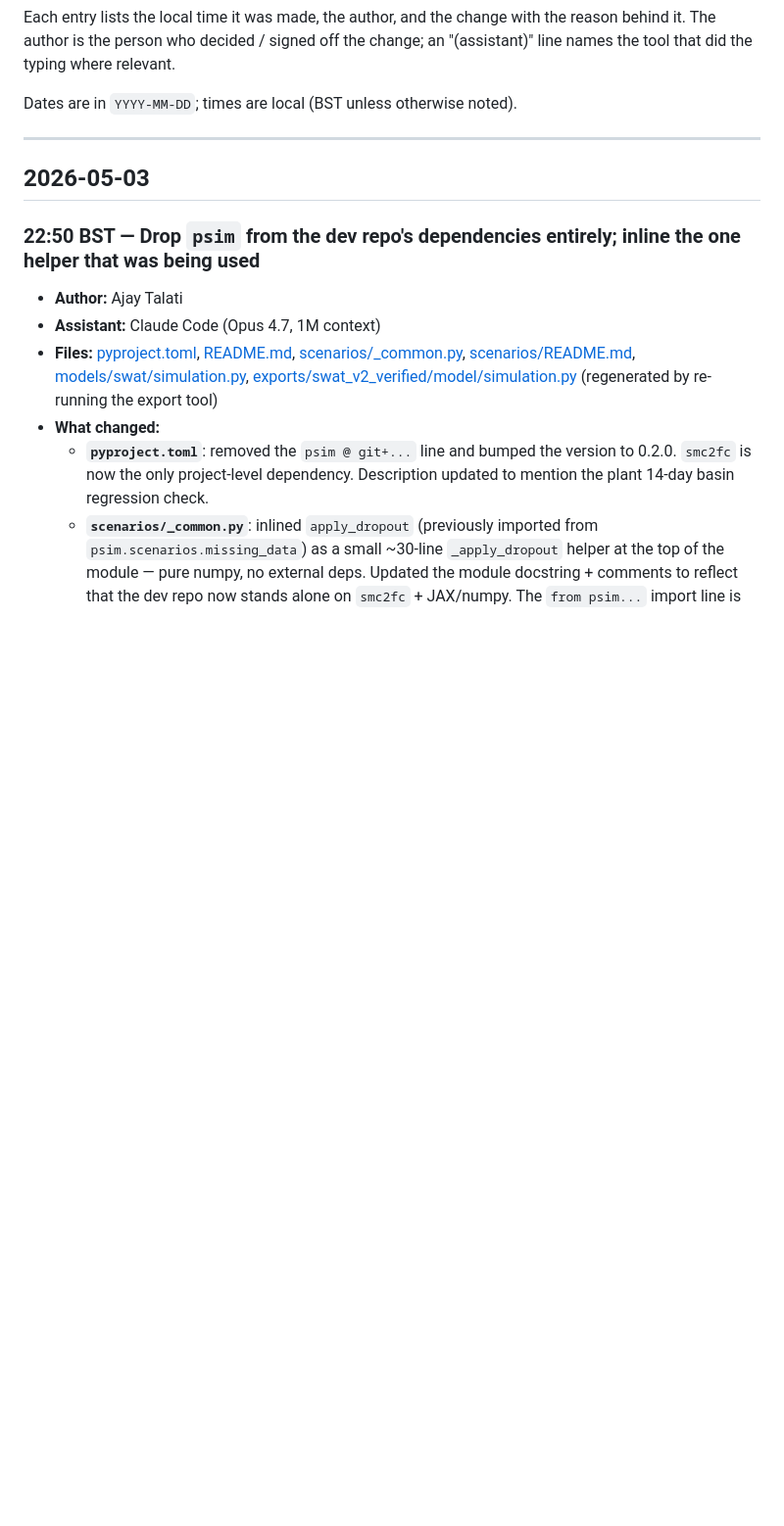
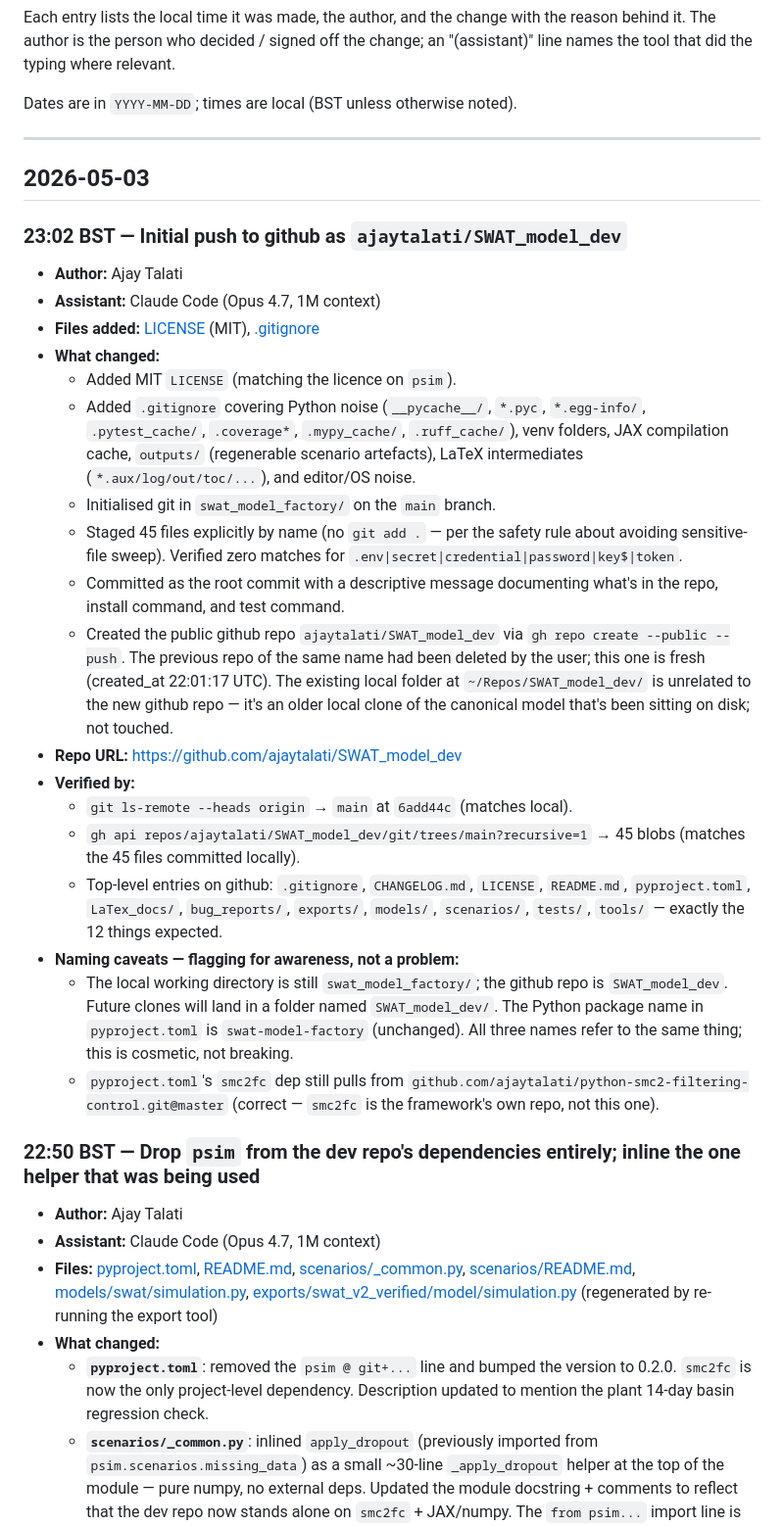
Before and after one commit to ajaytalati/SWAT_model_dev, a Markdown page: CHANGELOG.md, the part around the change. Shown at 98% size. Drawn GitHub-style; blank space fills up the shorter version.

Commit message:
CHANGELOG: record the initial-push step
Adds the 23:02 BST entry documenting LICENSE + .gitignore creation,
the root commit, and the github push to ajaytalati/SWAT_model_dev.

Co-Authored-By: Claude Opus 4.7 (1M context) <noreply@anthropic.com>

```diff
--- a/CHANGELOG.md
+++ b/CHANGELOG.md
@@ -9,6 +9,26 @@ Dates are in `YYYY-MM-DD`; times are local (BST unless otherwise noted).
 ---
 
 ## 2026-05-03
+
+### 23:02 BST — Initial push to github as `ajaytalati/SWAT_model_dev`
+- **Author:** Ajay Talati
+- **Assistant:** Claude Code (Opus 4.7, 1M context)
+- **Files added:** [LICENSE](LICENSE) (MIT), [.gitignore](.gitignore)
+- **What changed:**
+  - Added MIT `LICENSE` (matching the licence on `psim`).
+  - Added `.gitignore` covering Python noise (`__pycache__/`, `*.pyc`, `*.egg-info/`, `.pytest_cache/`, `.coverage*`, `.mypy_cache/`, `.ruff_cache/`), venv folders, JAX compilation cache, `outputs/` (regenerable scenario artefacts), LaTeX intermediates (`*.aux/log/out/toc/...`), and editor/OS noise.
+  - Initialised git in `swat_model_factory/` on the `main` branch.
+  - Staged 45 files explicitly by name (no `git add .` — per the safety rule about avoiding sensitive-file sweep). Verified zero matches for `.env|secret|credential|password|key$|token`.
+  - Committed as the root commit with a descriptive message documenting what's in the repo, install command, and test command.
+  - Created the public github repo `ajaytalati/SWAT_model_dev` via `gh repo create --public --push`. The previous repo of the same name had been deleted by the user; this one is fresh (created_at 22:01:17 UTC). The existing local folder at `~/Repos/SWAT_model_dev/` is unrelated to the new github repo — it's an older local clone of the canonical model that's been sitting on disk; not touched.
+- **Repo URL:** https://github.com/ajaytalati/SWAT_model_dev
+- **Verified by:**
+  - `git ls-remote --heads origin` → `main` at `6add44c` (matches local).
+  - `gh api repos/ajaytalati/SWAT_model_dev/git/trees/main?recursive=1` → 45 blobs (matches the 45 files committed locally).
+  - Top-level entries on github: `.gitignore`, `CHANGELOG.md`, `LICENSE`, `README.md`, `pyproject.toml`, `LaTex_docs/`, `bug_reports/`, `exports/`, `models/`, `scenarios/`, `tests/`, `tools/` — exactly the 12 things expected.
+- **Naming caveats — flagging for awareness, not a problem:**
+  - The local working directory is still `swat_model_factory/`; the github repo is `SWAT_model_dev`. Future clones will land in a folder named `SWAT_model_dev/`. The Python package name in `pyproject.toml` is `swat-model-factory` (unchanged). All three names refer to the same thing; this is cosmetic, not breaking.
+  - `pyproject.toml`'s `smc2fc` dep still pulls from `github.com/ajaytalati/python-smc2-filtering-control.git@master` (correct — `smc2fc` is the framework's own repo, not this one).
 
 ### 22:50 BST — Drop `psim` from the dev repo's dependencies entirely; inline the one helper that was being used
 - **Author:** Ajay Talati
```
